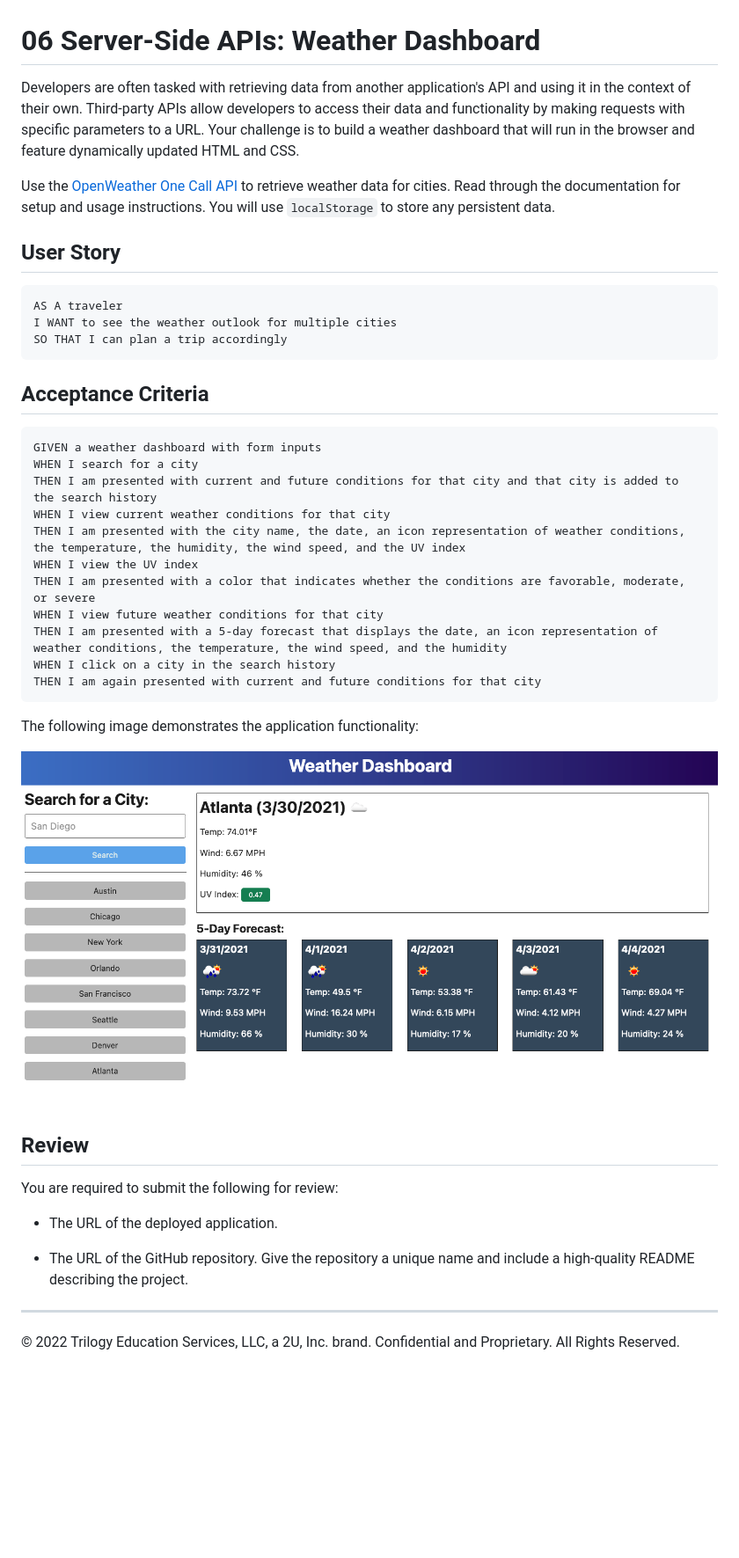
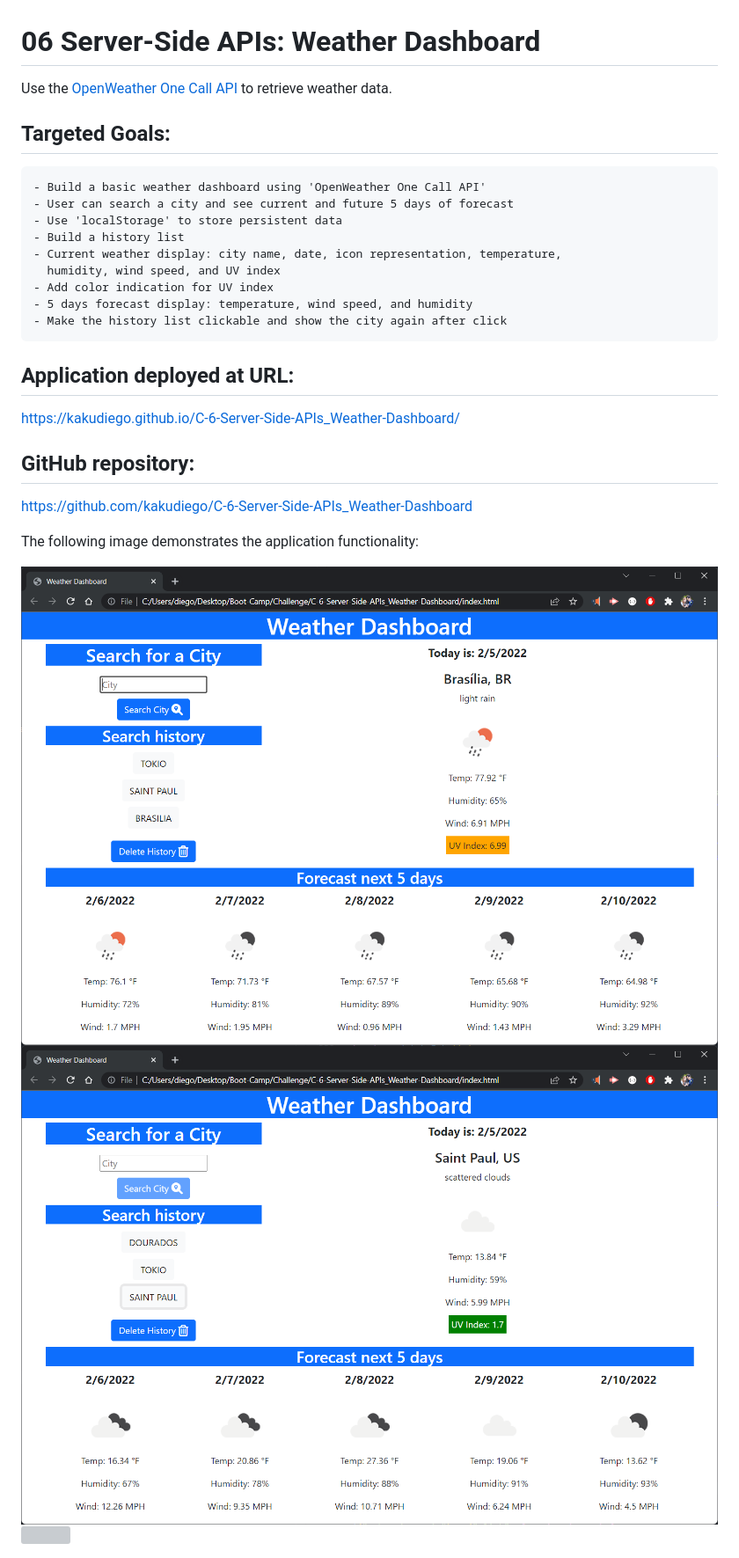
Before and after one commit to kakudiego/C-6-Server-Side-APIs_Weather-Dashboard, a Markdown page: README.md, the part around the change. Shown: that part at 88% size. GitHub-like rendering; pictures changed too: Assets/images/weatherAPI-1.png (added), Assets/images/weatherAPI-2.png (added); blank space fills up the shorter version; grey boxes are pictures that could not be loaded.

Commit message:
final verson, MVP ready

````diff
--- a/README.md
+++ b/README.md
@@ -1,45 +1,33 @@
 # 06 Server-Side APIs: Weather Dashboard
 
-Developers are often tasked with retrieving data from another application's API and using it in the context of their own. Third-party APIs allow developers to access their data and functionality by making requests with specific parameters to a URL. Your challenge is to build a weather dashboard that will run in the browser and feature dynamically updated HTML and CSS.
+Use the [OpenWeather One Call API](https://openweathermap.org/api/one-call-api) to retrieve weather data.
 
-Use the [OpenWeather One Call API](https://openweathermap.org/api/one-call-api) to retrieve weather data for cities. Read through the documentation for setup and usage instructions. You will use `localStorage` to store any persistent data.
-
-## User Story
+## Targeted Goals:
 
 ```
-AS A traveler
-I WANT to see the weather outlook for multiple cities
-SO THAT I can plan a trip accordingly
+- Build a basic weather dashboard using 'OpenWeather One Call API'
+- User can search a city and see current and future 5 days of forecast
+- Use 'localStorage' to store persistent data
+- Build a history list
+- Current weather display: city name, date, icon representation, temperature,
+  humidity, wind speed, and UV index
+- Add color indication for UV index
+- 5 days forecast display: temperature, wind speed, and humidity
+- Make the history list clickable and show the city again after click
 ```
 
-## Acceptance Criteria
+## Application deployed at URL:
 
-```
-GIVEN a weather dashboard with form inputs
-WHEN I search for a city
-THEN I am presented with current and future conditions for that city and that city is added to the search history
-WHEN I view current weather conditions for that city
-THEN I am presented with the city name, the date, an icon representation of weather conditions, the temperature, the humidity, the wind speed, and the UV index
-WHEN I view the UV index
-THEN I am presented with a color that indicates whether the conditions are favorable, moderate, or severe
-WHEN I view future weather conditions for that city
-THEN I am presented with a 5-day forecast that displays the date, an icon representation of weather conditions, the temperature, the wind speed, and the humidity
-WHEN I click on a city in the search history
-THEN I am again presented with current and future conditions for that city
-```
+https://kakudiego.github.io/C-6-Server-Side-APIs_Weather-Dashboard/
+
+## GitHub repository:
+
+https://github.com/kakudiego/C-6-Server-Side-APIs_Weather-Dashboard
 
 The following image demonstrates the application functionality:
 
-<img src="./Assets/images/06-server-side-apis-homework-demo.png">
+<img src="./Assets/images/weatherAPI-1.png">
 
-## Review
+<img src="./Assets/images/weatherAPI-2.png">
 
-You are required to submit the following for review:
-
-- The URL of the deployed application.
-
-- The URL of the GitHub repository. Give the repository a unique name and include a high-quality README describing the project.
-
----
-
-© 2022 Trilogy Education Services, LLC, a 2U, Inc. brand. Confidential and Proprietary. All Rights Reserved.
+<img src="./Assets/images/Weather-Dashboard.gif">
````
Also changed, not shown: 3 other files.
